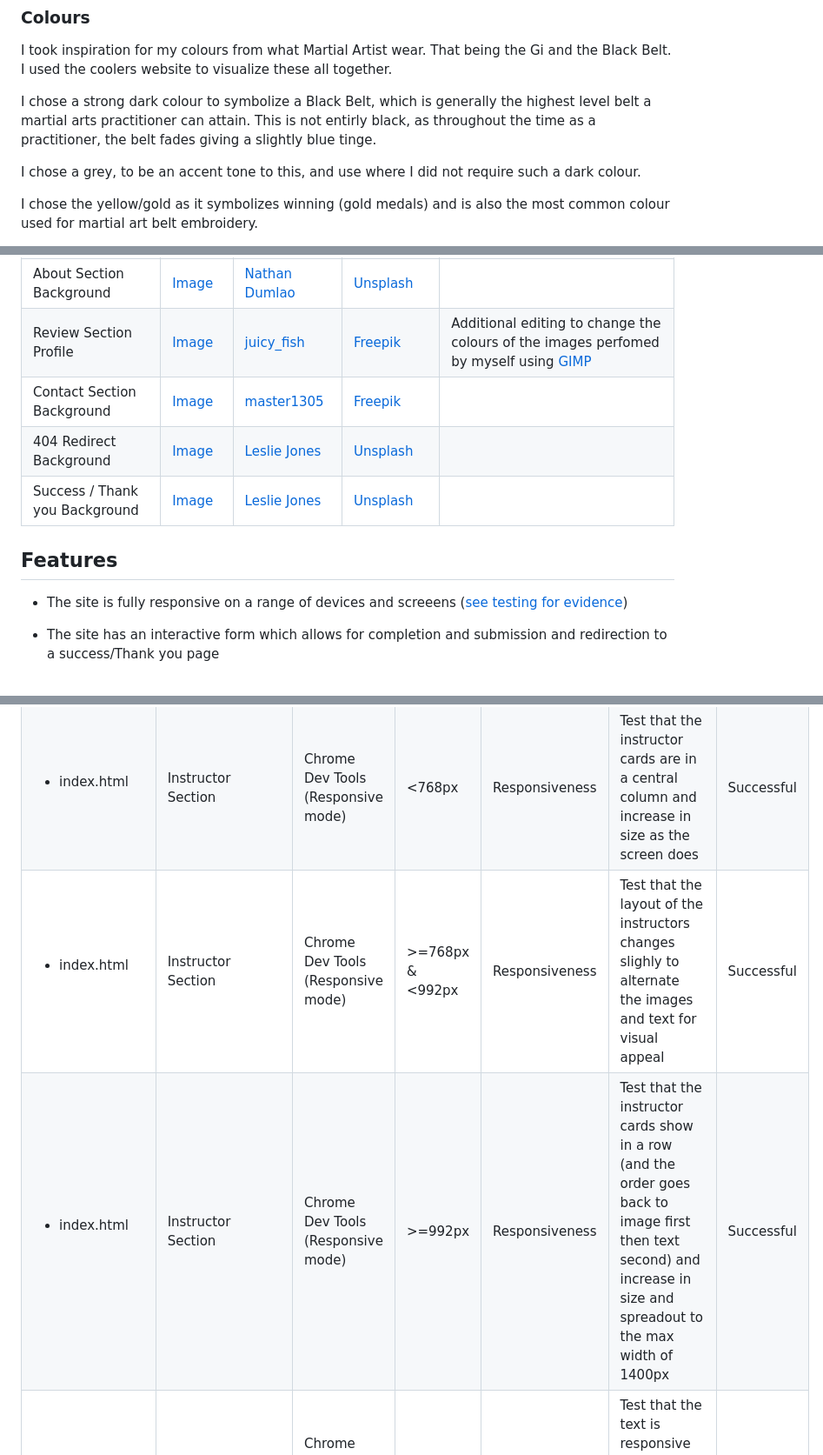
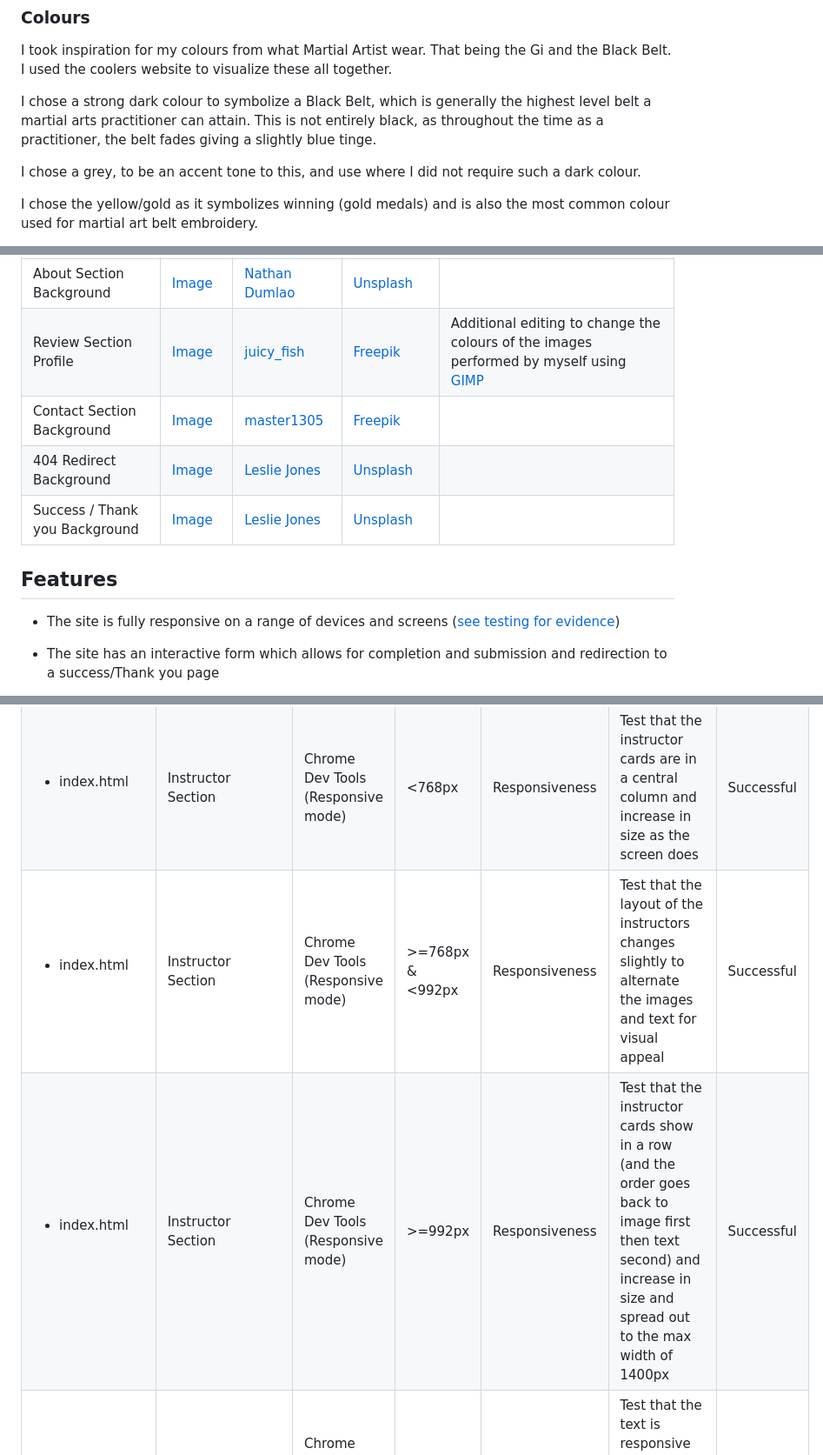
Before and after one commit to davep33l/fusion_fighters, a Markdown page: README.md, 3 parts joined by grey strips. Shown: that part at 87% size. Drawn GitHub-style.

Commit message:
fixed spelling mistakes in readme

```diff
--- a/README.md
+++ b/README.md
@@ -119,7 +119,7 @@ Fonts for the site were obtained from google-fonts. The fonts chosen were:
 
 I took inspiration for my colours from what Martial Artist wear. That being the Gi and the Black Belt. I used the coolers website to visualize these all together.
 
-I chose a strong dark colour to symbolize a Black Belt, which is generally the highest level belt a martial arts practitioner can attain. This is not entirly black, as throughout the time as a practitioner, the belt fades giving a slightly blue tinge.
+I chose a strong dark colour to symbolize a Black Belt, which is generally the highest level belt a martial arts practitioner can attain. This is not entirely black, as throughout the time as a practitioner, the belt fades giving a slightly blue tinge.
 
 I chose a grey, to be an accent tone to this, and use where I did not require such a dark colour.
 
@@ -146,14 +146,14 @@ The images to be used will highlight the colours outlined above, showcasing blac
 | Karate Instructor  | [Image](https://unsplash.com/photos/woman-in-white-long-sleeve-shirt-and-gray-pants-wearing-brown-hat-o59vMsBuuSg?utm_content=creditCopyText&utm_medium=referral&utm_source=unsplash)  | [Thao Lee](https://unsplash.com/@h4x0r3?utm_content=creditCopyText&utm_medium=referral&utm_source=unsplash)  | [Unsplash](https://unsplash.com)  |   |
 | Brazilian Jiu-Jitsu Instructor  | [Image](https://unsplash.com/photos/man-in-white-button-up-long-sleeve-shirt-holding-black-and-red-skateboard-cVLOqm8sSXc?utm_content=creditCopyText&utm_medium=referral&utm_source=unsplash)  | [jahir martinez](https://unsplash.com/@jahirmg?utm_content=creditCopyText&utm_medium=referral&utm_source=unsplash)  | [Unsplash](https://unsplash.com) |   |
 | About Section Background  | [Image](https://unsplash.com/photos/people-sitting-on-floor-in-front-of-white-wall-DT3bb-KDAus?utm_content=creditCopyText&utm_medium=referral&utm_source=unsplash)  | [Nathan Dumlao](https://unsplash.com/@nate_dumlao?utm_content=creditCopyText&utm_medium=referral&utm_source=unsplash)  | [Unsplash](https://unsplash.com)  |   |
-| Review Section Profile  | [Image](https://www.freepik.com/free-vector/avatars-circles-glyph-style_77972574.htm#query=profile%20placeholder&position=12&from_view=search&track=ais&uuid=5b1c1e94-1475-4546-9010-864854ff1300)  | [juicy_fish](https://www.freepik.com/author/juicy-fish)  | [Freepik](https://www.freepik.com/)  | Additional editing to change the colours of the images perfomed by myself using [GIMP](https://www.gimp.org/)  |
+| Review Section Profile  | [Image](https://www.freepik.com/free-vector/avatars-circles-glyph-style_77972574.htm#query=profile%20placeholder&position=12&from_view=search&track=ais&uuid=5b1c1e94-1475-4546-9010-864854ff1300)  | [juicy_fish](https://www.freepik.com/author/juicy-fish)  | [Freepik](https://www.freepik.com/)  | Additional editing to change the colours of the images performed by myself using [GIMP](https://www.gimp.org/)  |
 | Contact Section Background  | [Image](https://www.freepik.com/free-photo/young-girl-karate-costume-outdoor_5783838.htm#page=2&query=martial%20arts&position=5&from_view=search&track=ais&uuid=5527b174-dce7-4115-9814-db3b0d322e8b)  | [master1305](https://www.freepik.com/author/master1305)  | [Freepik](https://www.freepik.com/)  |   |
 | 404 Redirect Background  | [Image](https://unsplash.com/photos/person-wearing-black-belt-judo-urBiLDuUhMU?utm_content=creditCopyText&utm_medium=referral&utm_source=unsplash)  | [Leslie Jones](https://unsplash.com/@les_elizabethj?utm_content=creditCopyText&utm_medium=referral&utm_source=unsplash)  | [Unsplash](https://unsplash.com)  |   |
 | Success / Thank you Background  | [Image](https://unsplash.com/photos/S-bwUNN1hos?utm_content=creditCopyText&utm_medium=referral&utm_source=unsplash)  | [Leslie Jones](https://unsplash.com/@les_elizabethj?utm_content=creditCopyText&utm_medium=referral&utm_source=unsplash)  | [Unsplash](https://unsplash.com)  |   |
 
 ## Features
 
-- The site is fully responsive on a range of devices and screeens ([see testing for evidence](#testing))
+- The site is fully responsive on a range of devices and screens ([see testing for evidence](#testing))
 
 - The site has an interactive form which allows for completion and submission and redirection to a success/Thank you page
 
@@ -279,8 +279,8 @@ CSS was tested using Jigsaw, the [W3C CSS Validator](https://jigsaw.w3.org/css-v
 |<ul><li>index.html</li></ul>|Styles Section|Chrome Dev Tools (Responsive mode)|>=992px|Responsiveness|Test that the style cards show in a row and grow in proportion with each other as the screen size increases|Successful|
 |<ul><li>index.html</li></ul>|Benefits Section|Chrome Dev Tools (Responsive mode)|N/A|Responsiveness|Test that the Benefits section items show in a column until there is enough space on the screen to show in two columns|Successful|
 |<ul><li>index.html</li></ul>|Instructor Section|Chrome Dev Tools (Responsive mode)|<768px|Responsiveness|Test that the instructor cards are in a central column and increase in size as the screen does|Successful|
-|<ul><li>index.html</li></ul>|Instructor Section|Chrome Dev Tools (Responsive mode)|>=768px & <992px|Responsiveness|Test that the layout of the instructors changes slighly to alternate the images and text for visual appeal|Successful|
-|<ul><li>index.html</li></ul>|Instructor Section|Chrome Dev Tools (Responsive mode)|>=992px|Responsiveness|Test that the instructor cards show in a row (and the order goes back to image first then text second) and increase in size and spreadout to the max width of 1400px|Successful|
+|<ul><li>index.html</li></ul>|Instructor Section|Chrome Dev Tools (Responsive mode)|>=768px & <992px|Responsiveness|Test that the layout of the instructors changes slightly to alternate the images and text for visual appeal|Successful|
+|<ul><li>index.html</li></ul>|Instructor Section|Chrome Dev Tools (Responsive mode)|>=992px|Responsiveness|Test that the instructor cards show in a row (and the order goes back to image first then text second) and increase in size and spread out to the max width of 1400px|Successful|
 |<ul><li>index.html</li></ul>|About Section|Chrome Dev Tools (Responsive mode)|<992px|Responsiveness|Test that the text is responsive and the container increases to match the screen |Successful|
 |<ul><li>index.html</li></ul>|About Section|Chrome Dev Tools (Responsive mode)|>=992px|Responsiveness|Test that the text is responsive and the text shows in multiple columns and stretches to a max width of 1400px |Successful|
 |<ul><li>index.html</li></ul>|Timetable/Pricing Section|Chrome Dev Tools (Responsive mode)|<992px|Responsiveness|Test that the text is in the center and expands to a max-width and that the timetable also expands as the screen size changes and the colours represent the different times |Successful|
```
Also changed, not shown: other parts of README.md (+3 -3 lines).
